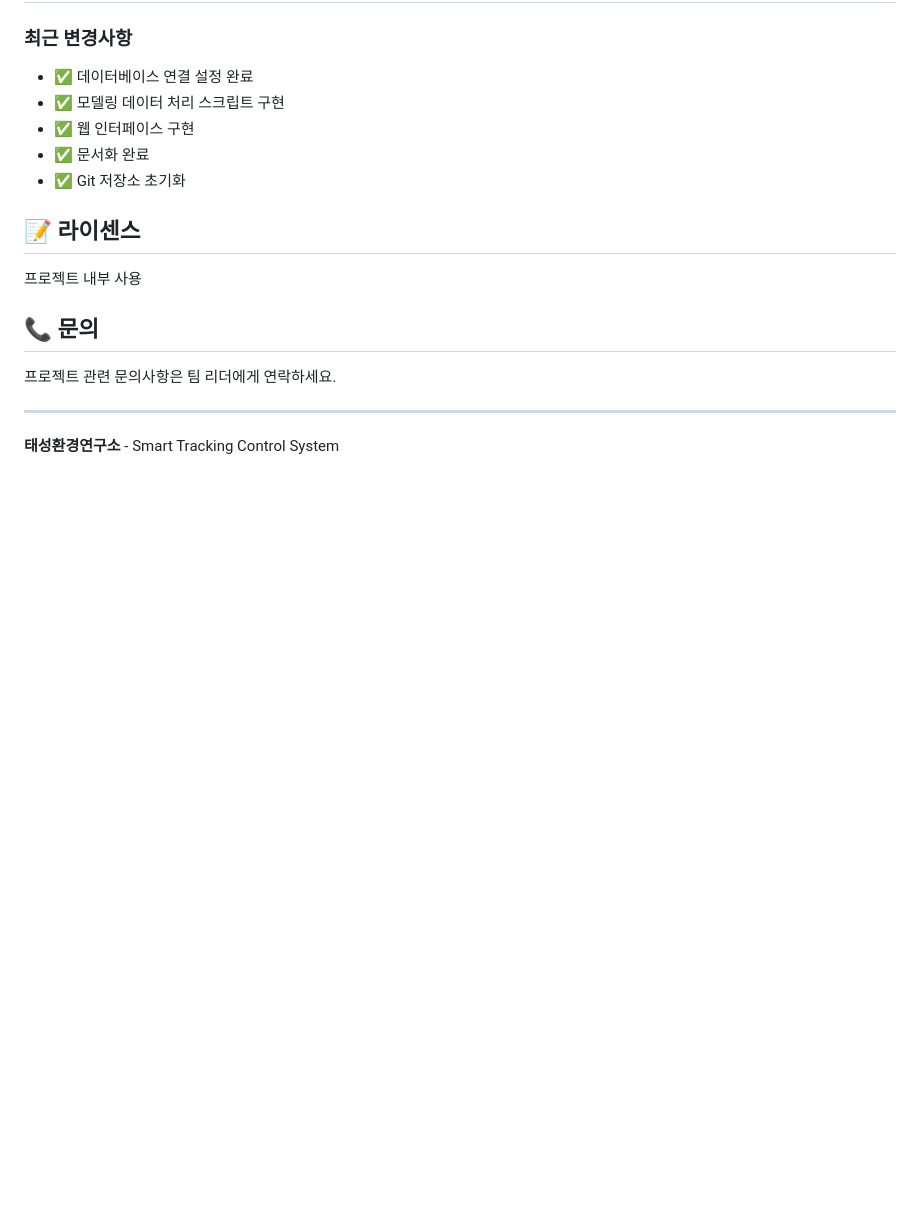
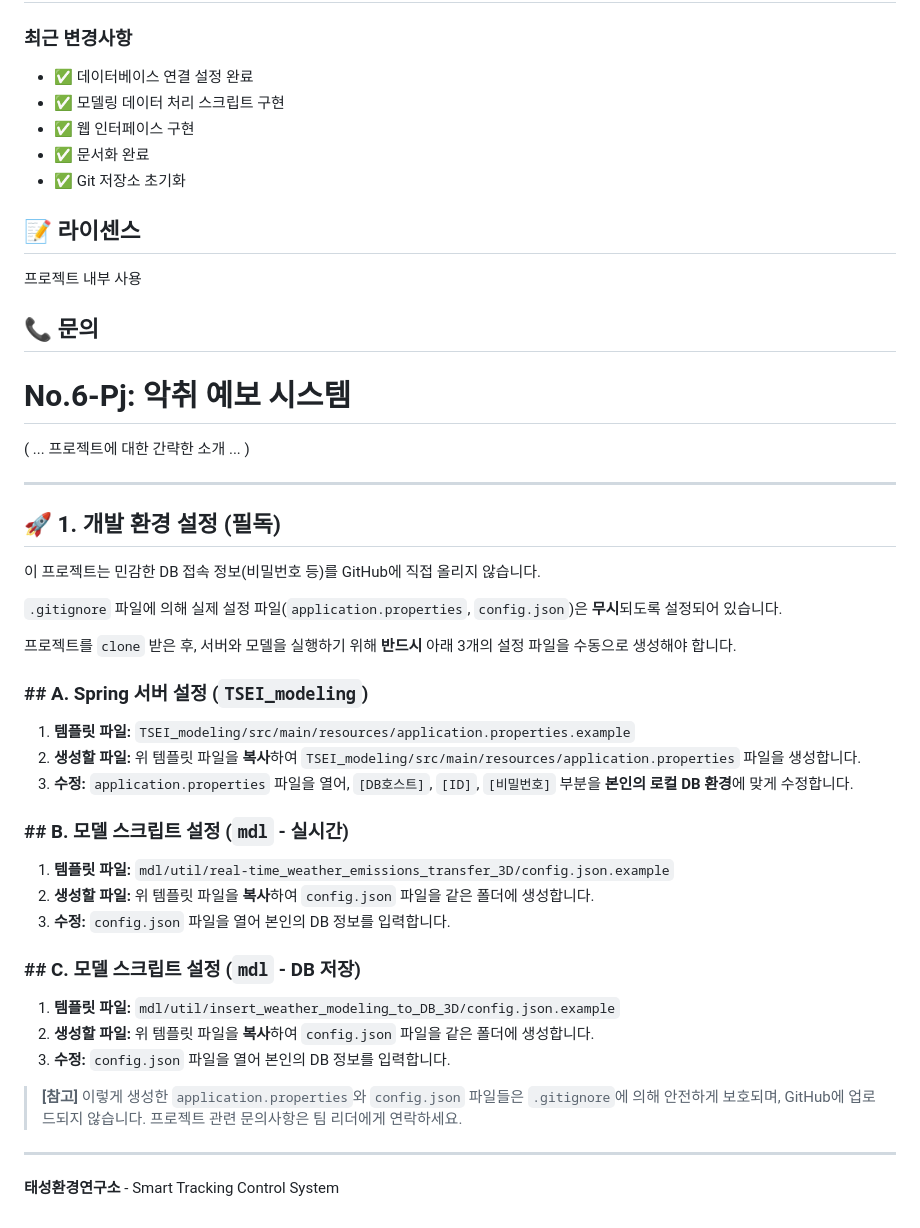
Before and after one commit to Gusals911/No.6-Pj, a Markdown page: README.md, the part around the change. Rendered like a GitHub page; blank space fills up the shorter version.

```diff
--- a/README.md
+++ b/README.md
@@ -131,6 +131,42 @@ mvn spring-boot:run
 
 ## 📞 문의
 
+
+
+# No.6-Pj: 악취 예보 시스템
+
+( ... 프로젝트에 대한 간략한 소개 ... )
+
+---
+
+## 🚀 1. 개발 환경 설정 (필독)
+
+이 프로젝트는 민감한 DB 접속 정보(비밀번호 등)를 GitHub에 직접 올리지 않습니다.
+
+`.gitignore` 파일에 의해 실제 설정 파일(`application.properties`, `config.json`)은 **무시**되도록 설정되어 있습니다.
+
+프로젝트를 `clone` 받은 후, 서버와 모델을 실행하기 위해 **반드시** 아래 3개의 설정 파일을 수동으로 생성해야 합니다.
+
+### ## A. Spring 서버 설정 (`TSEI_modeling`)
+
+1.  **템플릿 파일:** `TSEI_modeling/src/main/resources/application.properties.example`
+2.  **생성할 파일:** 위 템플릿 파일을 **복사**하여 `TSEI_modeling/src/main/resources/application.properties` 파일을 생성합니다.
+3.  **수정:** `application.properties` 파일을 열어, `[DB호스트]`, `[ID]`, `[비밀번호]` 부분을 **본인의 로컬 DB 환경**에 맞게 수정합니다.
+
+### ## B. 모델 스크립트 설정 (`mdl` - 실시간)
+
+1.  **템플릿 파일:** `mdl/util/real-time_weather_emissions_transfer_3D/config.json.example`
+2.  **생성할 파일:** 위 템플릿 파일을 **복사**하여 `config.json` 파일을 같은 폴더에 생성합니다.
+3.  **수정:** `config.json` 파일을 열어 본인의 DB 정보를 입력합니다.
+
+### ## C. 모델 스크립트 설정 (`mdl` - DB 저장)
+
+1.  **템플릿 파일:** `mdl/util/insert_weather_modeling_to_DB_3D/config.json.example`
+2.  **생성할 파일:** 위 템플릿 파일을 **복사**하여 `config.json` 파일을 같은 폴더에 생성합니다.
+3.  **수정:** `config.json` 파일을 열어 본인의 DB 정보를 입력합니다.
+
+> **[참고]**
+> 이렇게 생성한 `application.properties`와 `config.json` 파일들은 `.gitignore`에 의해 안전하게 보호되며, GitHub에 업로드되지 않습니다.
 프로젝트 관련 문의사항은 팀 리더에게 연락하세요.
 
 ---
```
